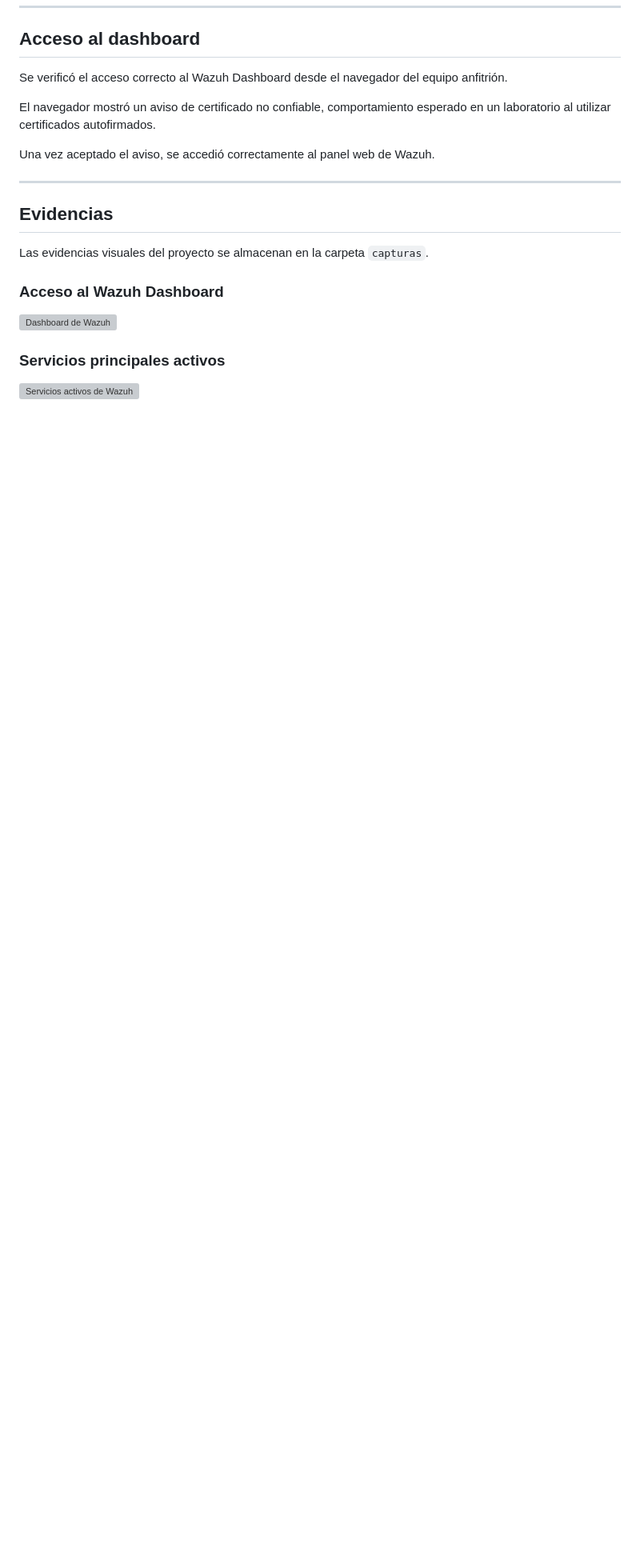
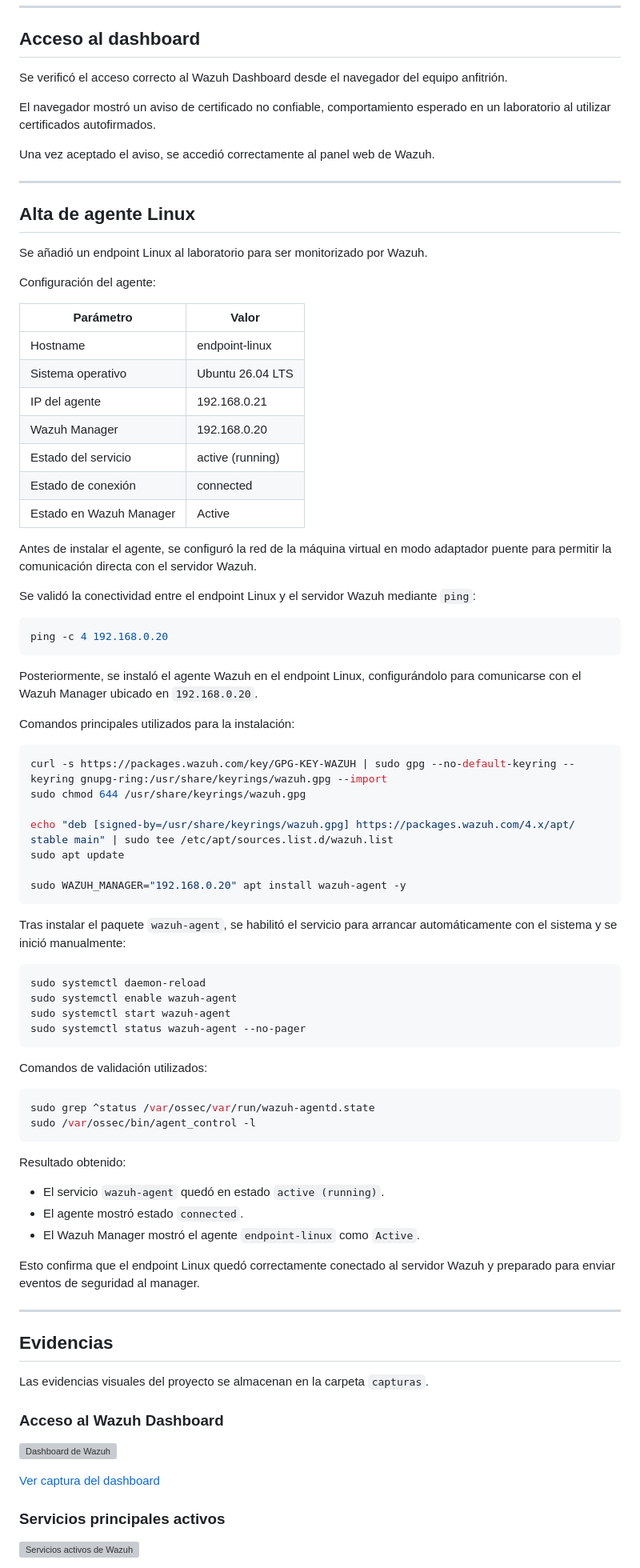
Before and after one commit to Joudy15/ciberseguridad-portfolio, a Markdown page: 01-laboratorio-soc-wazuh/README.md, the part around one of its changes. Shown at 80% size. GitHub-like rendering; blank space fills up the shorter version; grey boxes are pictures that could not be loaded.

````diff
--- a/01-laboratorio-soc-wazuh/README.md
+++ b/01-laboratorio-soc-wazuh/README.md
@@ -164,6 +162,70 @@ Una vez aceptado el aviso, se accedió correctamente al panel web de Wazuh.
 
 ---
 
+## Alta de agente Linux
+
+Se añadió un endpoint Linux al laboratorio para ser monitorizado por Wazuh.
+
+Configuración del agente:
+
+| Parámetro               | Valor            |
+| ----------------------- | ---------------- |
+| Hostname                | endpoint-linux   |
+| Sistema operativo       | Ubuntu 26.04 LTS |
+| IP del agente           | 192.168.0.21     |
+| Wazuh Manager           | 192.168.0.20     |
+| Estado del servicio     | active (running) |
+| Estado de conexión      | connected        |
+| Estado en Wazuh Manager | Active           |
+
+Antes de instalar el agente, se configuró la red de la máquina virtual en modo adaptador puente para permitir la comunicación directa con el servidor Wazuh.
+
+Se validó la conectividad entre el endpoint Linux y el servidor Wazuh mediante `ping`:
+
+```bash
+ping -c 4 192.168.0.20
+```
+
+Posteriormente, se instaló el agente Wazuh en el endpoint Linux, configurándolo para comunicarse con el Wazuh Manager ubicado en `192.168.0.20`.
+
+Comandos principales utilizados para la instalación:
+
+```bash
+curl -s https://packages.wazuh.com/key/GPG-KEY-WAZUH | sudo gpg --no-default-keyring --keyring gnupg-ring:/usr/share/keyrings/wazuh.gpg --import
+sudo chmod 644 /usr/share/keyrings/wazuh.gpg
+
+echo "deb [signed-by=/usr/share/keyrings/wazuh.gpg] https://packages.wazuh.com/4.x/apt/ stable main" | sudo tee /etc/apt/sources.list.d/wazuh.list
+sudo apt update
+
+sudo WAZUH_MANAGER="192.168.0.20" apt install wazuh-agent -y
+```
+
+Tras instalar el paquete `wazuh-agent`, se habilitó el servicio para arrancar automáticamente con el sistema y se inició manualmente:
+
+```bash
+sudo systemctl daemon-reload
+sudo systemctl enable wazuh-agent
+sudo systemctl start wazuh-agent
+sudo systemctl status wazuh-agent --no-pager
+```
+
+Comandos de validación utilizados:
+
+```bash
+sudo grep ^status /var/ossec/var/run/wazuh-agentd.state
+sudo /var/ossec/bin/agent_control -l
+```
+
+Resultado obtenido:
+
+* El servicio `wazuh-agent` quedó en estado `active (running)`.
+* El agente mostró estado `connected`.
+* El Wazuh Manager mostró el agente `endpoint-linux` como `Active`.
+
+Esto confirma que el endpoint Linux quedó correctamente conectado al servidor Wazuh y preparado para enviar eventos de seguridad al manager.
+
+---
+
 ## Evidencias
 
 Las evidencias visuales del proyecto se almacenan en la carpeta `capturas`.
@@ -172,6 +234,8 @@ Las evidencias visuales del proyecto se almacenan en la carpeta `capturas`.
 
 ![Dashboard de Wazuh](./capturas/01-dashboard-wazuh.png)
 
+[Ver captura del dashboard](./capturas/01-dashboard-wazuh.png)
+
 ### Servicios principales activos
 
 ![Servicios activos de Wazuh](./capturas/02-servicios-activos.png)
````
Also changed, not shown: other parts of 01-laboratorio-soc-wazuh/README.md (+96 -68 lines).
